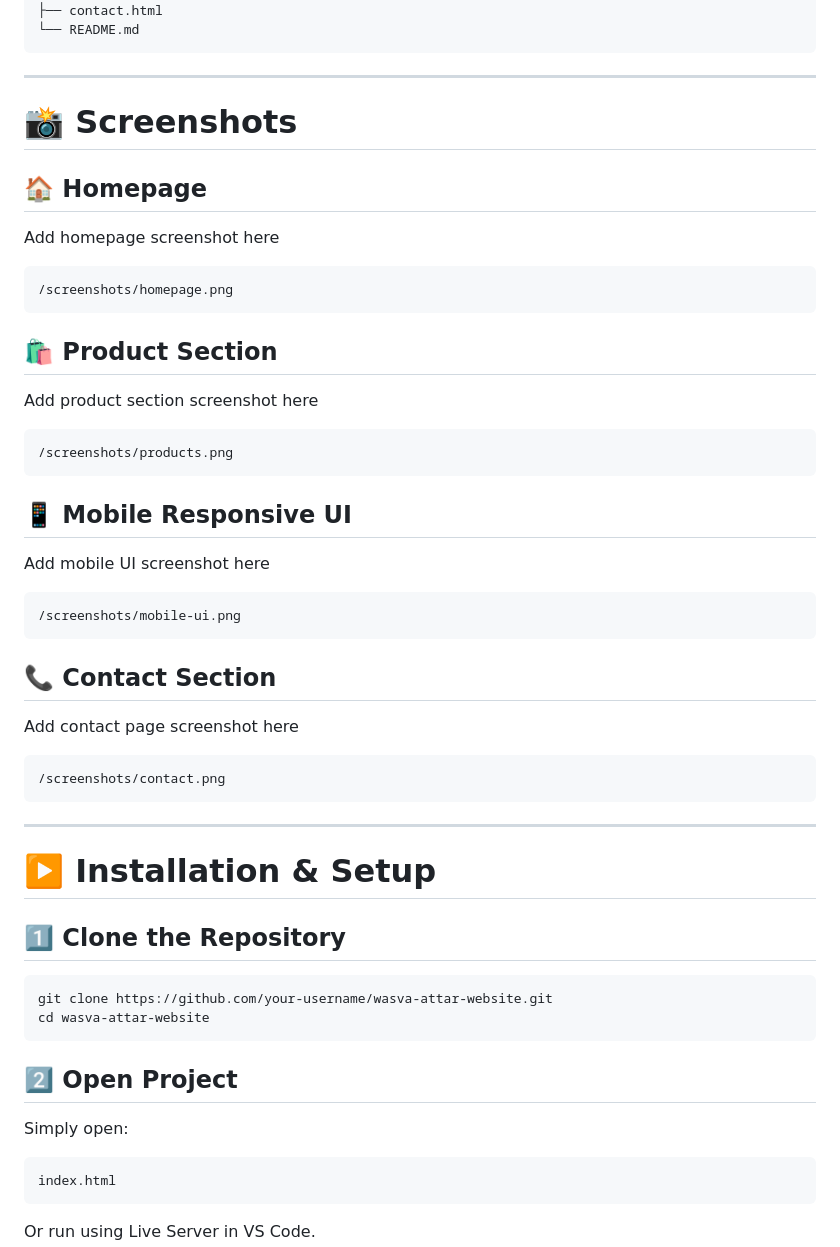
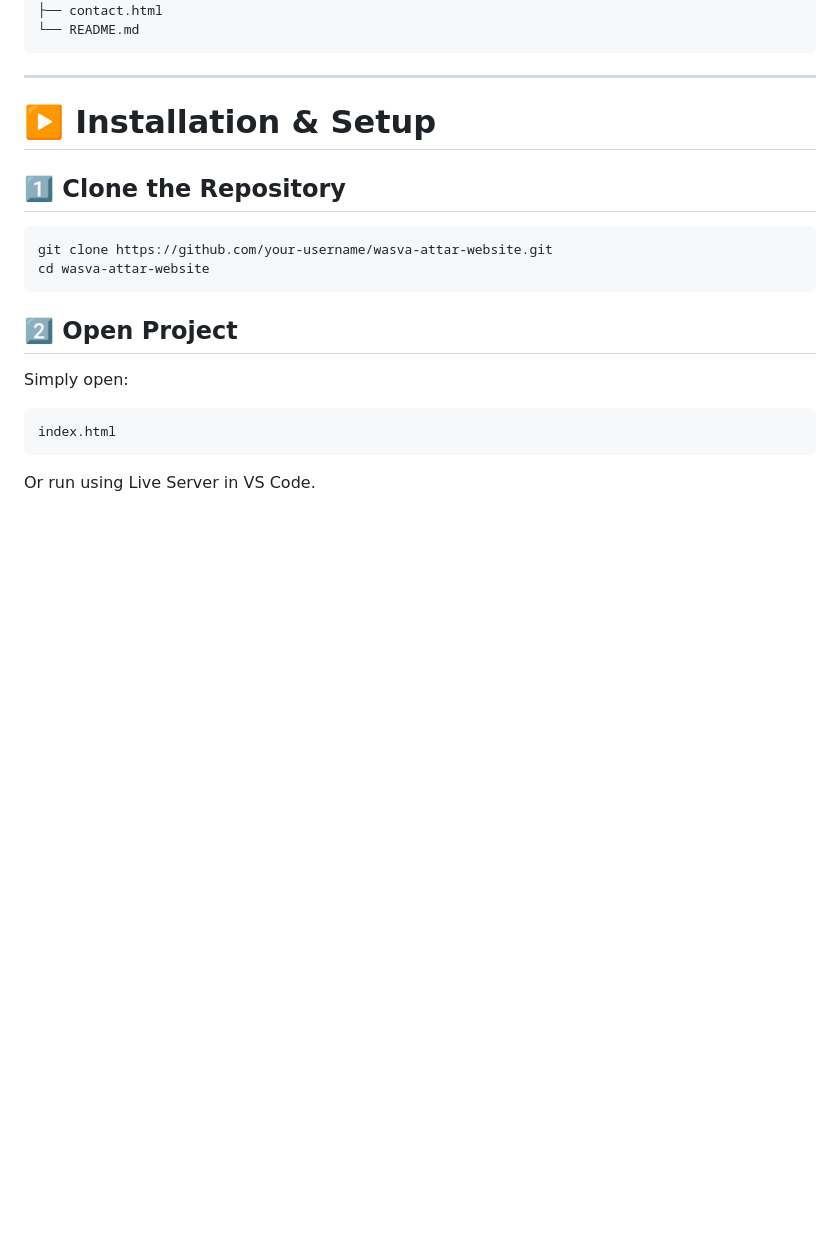
Before and after one commit to yahiyashaikh/wasva-attar-website, a Markdown page: README.md, the part around the change. Rendered like a GitHub page; blank space fills up the shorter version.

Commit message:
Delete screenshot sections from README
Removed screenshot sections from the README.

````diff
--- a/README.md
+++ b/README.md
@@ -96,37 +96,7 @@ WasvaAttar/
 
 ---
 
-# 📸 Screenshots
 
-## 🏠 Homepage
-Add homepage screenshot here
-
-```bash
-/screenshots/homepage.png
-```
-
-## 🛍️ Product Section
-Add product section screenshot here
-
-```bash
-/screenshots/products.png
-```
-
-## 📱 Mobile Responsive UI
-Add mobile UI screenshot here
-
-```bash
-/screenshots/mobile-ui.png
-```
-
-## 📞 Contact Section
-Add contact page screenshot here
-
-```bash
-/screenshots/contact.png
-```
-
----
 
 # ▶️ Installation & Setup
 
````
